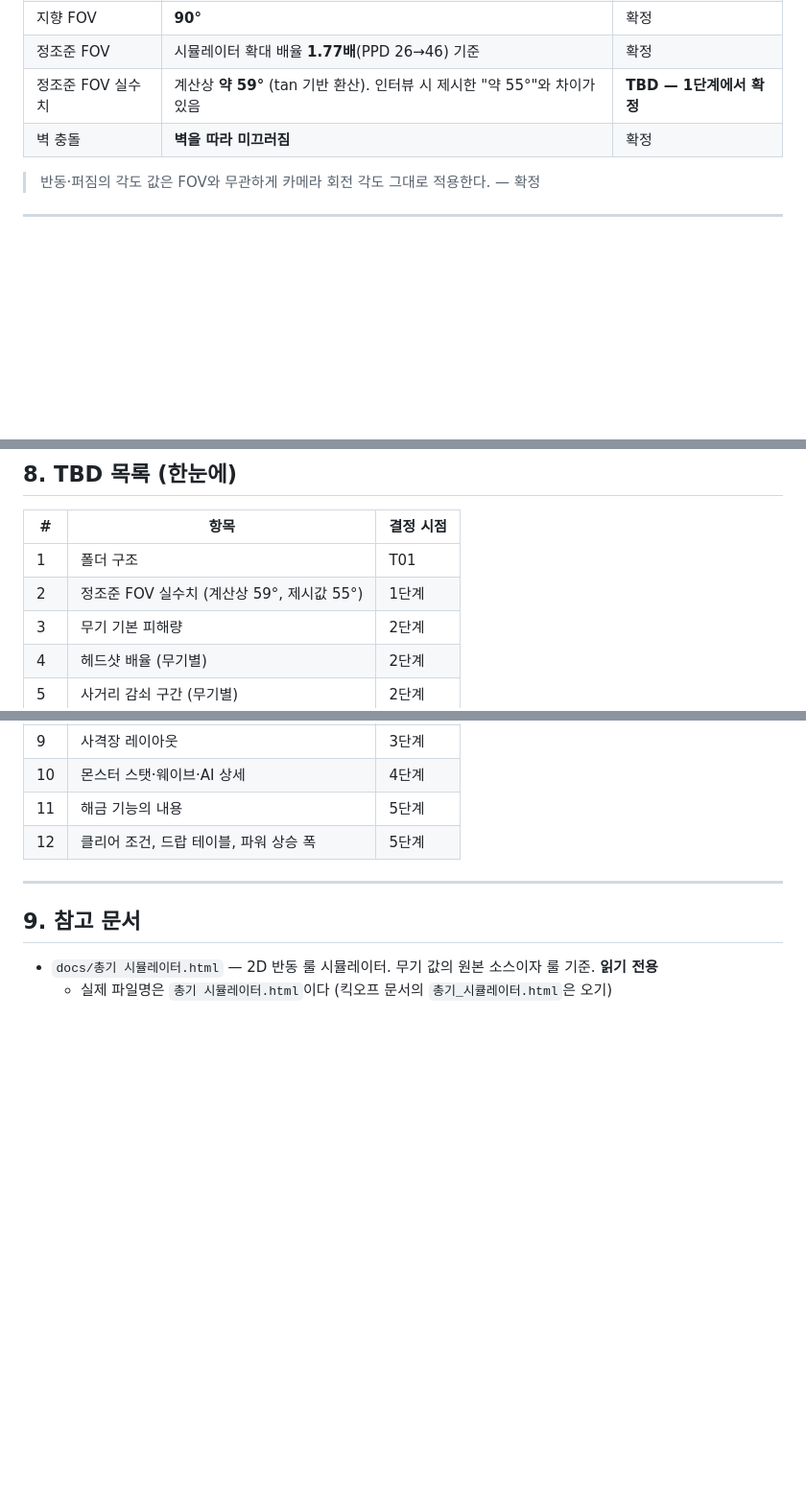
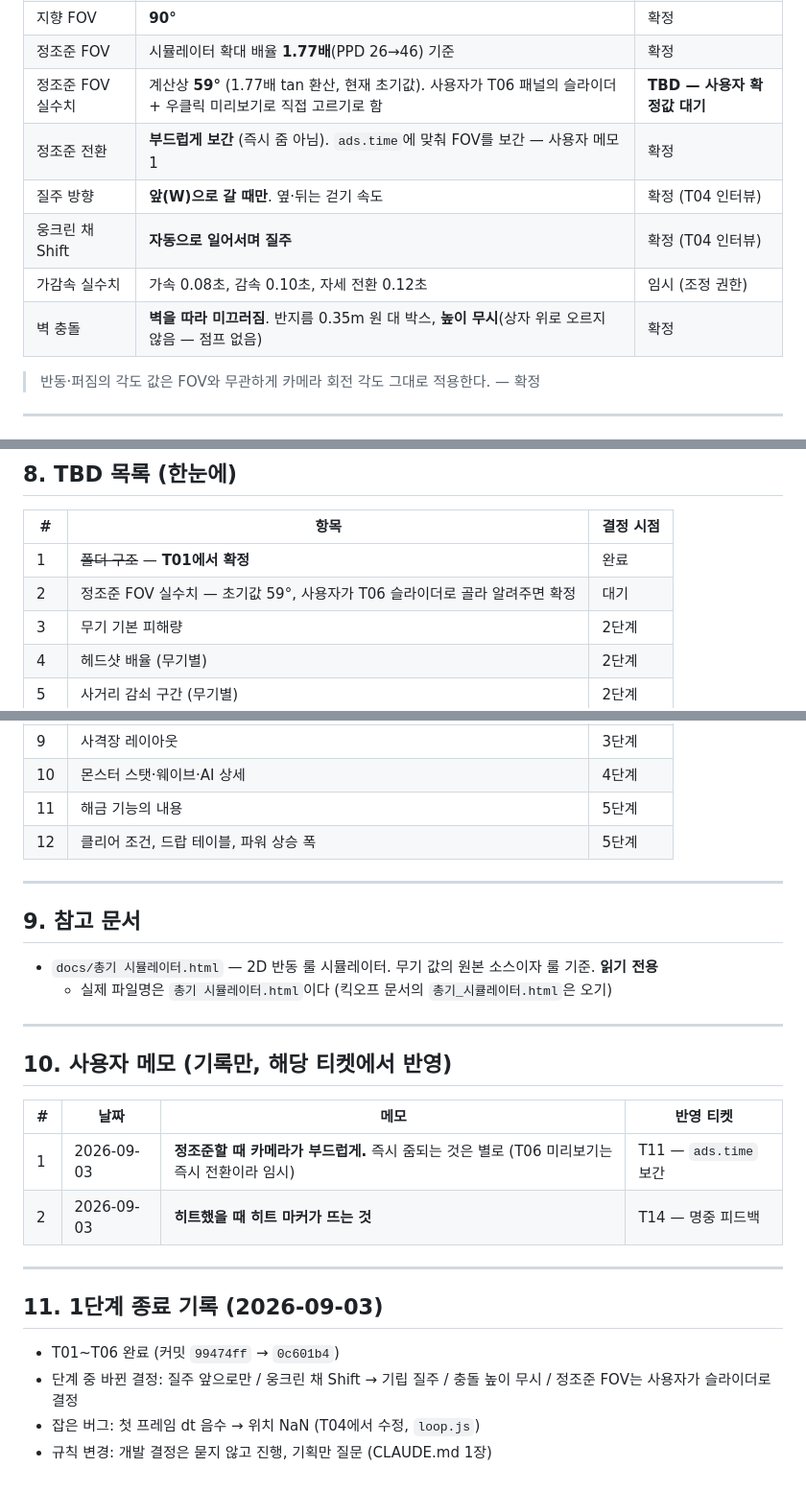
Before and after one commit to ieparei-stack/lootshooter-portfolio, a Markdown page: SPEC.md, 3 parts joined by grey strips. Shown at 96% size. GitHub-like rendering; blank space fills up the shorter version.

Commit message:
1단계 종료 문서 갱신
- SPEC: 폴더 구조 확정(TBD #1), 정조준 FOV 사용자 확정 대기(TBD #2), 1단계 중 결정 반영, 사용자 메모 2건, 1단계 종료 기록
- TASKS: 1단계 완료 표시, T11/T14에 메모 반영
- CLAUDE.md: 개발 결정은 묻지 않고 진행, 기획만 질문

Co-Authored-By: Claude Opus 5 <noreply@anthropic.com>

```diff
--- a/SPEC.md
+++ b/SPEC.md
@@ -83,8 +84,12 @@
 | 마우스 감도 | **기본 8.0, 범위 1~30**, 단위 **°/100px** (시뮬레이터와 동일) | 확정 |
 | 지향 FOV | **90°** | 확정 |
 | 정조준 FOV | 시뮬레이터 확대 배율 **1.77배**(PPD 26→46) 기준 | 확정 |
-| 정조준 FOV 실수치 | 계산상 **약 59°** (tan 기반 환산). 인터뷰 시 제시한 "약 55°"와 차이가 있음 | **TBD — 1단계에서 확정** |
-| 벽 충돌 | **벽을 따라 미끄러짐** | 확정 |
+| 정조준 FOV 실수치 | 계산상 **59°** (1.77배 tan 환산, 현재 초기값). 사용자가 T06 패널의 슬라이더 + 우클릭 미리보기로 직접 고르기로 함 | **TBD — 사용자 확정값 대기** |
+| 정조준 전환 | **부드럽게 보간** (즉시 줌 아님). `ads.time`에 맞춰 FOV를 보간 — 사용자 메모 1 | 확정 |
+| 질주 방향 | **앞(W)으로 갈 때만**. 옆·뒤는 걷기 속도 | 확정 (T04 인터뷰) |
+| 웅크린 채 Shift | **자동으로 일어서며 질주** | 확정 (T04 인터뷰) |
+| 가감속 실수치 | 가속 0.08초, 감속 0.10초, 자세 전환 0.12초 | 임시 (조정 권한) |
+| 벽 충돌 | **벽을 따라 미끄러짐**. 반지름 0.35m 원 대 박스, **높이 무시**(상자 위로 오르지 않음 — 점프 없음) | 확정 |
 
 > 반동·퍼짐의 각도 값은 FOV와 무관하게 카메라 회전 각도 그대로 적용한다. — 확정
 
@@ -162,8 +167,8 @@
 
 | # | 항목 | 결정 시점 |
 |---|---|---|
-| 1 | 폴더 구조 | T01 |
-| 2 | 정조준 FOV 실수치 (계산상 59°, 제시값 55°) | 1단계 |
+| 1 | ~~폴더 구조~~ — **T01에서 확정** | 완료 |
+| 2 | 정조준 FOV 실수치 — 초기값 59°, 사용자가 T06 슬라이더로 골라 알려주면 확정 | 대기 |
 | 3 | 무기 기본 피해량 | 2단계 |
 | 4 | 헤드샷 배율 (무기별) | 2단계 |
 | 5 | 사거리 감쇠 구간 (무기별) | 2단계 |
@@ -181,3 +186,21 @@
 
 - `docs/총기 시뮬레이터.html` — 2D 반동 룰 시뮬레이터. 무기 값의 원본 소스이자 룰 기준. **읽기 전용**
   - 실제 파일명은 `총기 시뮬레이터.html`이다 (킥오프 문서의 `총기_시큘레이터.html`은 오기)
+
+---
+
+## 10. 사용자 메모 (기록만, 해당 티켓에서 반영)
+
+| # | 날짜 | 메모 | 반영 티켓 |
+|---|---|---|---|
+| 1 | 2026-09-03 | **정조준할 때 카메라가 부드럽게.** 즉시 줌되는 것은 별로 (T06 미리보기는 즉시 전환이라 임시) | T11 — `ads.time` 보간 |
+| 2 | 2026-09-03 | **히트했을 때 히트 마커가 뜨는 것** | T14 — 명중 피드백 |
+
+---
+
+## 11. 1단계 종료 기록 (2026-09-03)
+
+- T01~T06 완료 (커밋 `99474ff` → `0c601b4`)
+- 단계 중 바뀐 결정: 질주 앞으로만 / 웅크린 채 Shift → 기립 질주 / 충돌 높이 무시 / 정조준 FOV는 사용자가 슬라이더로 결정
+- 잡은 버그: 첫 프레임 dt 음수 → 위치 NaN (T04에서 수정, `loop.js`)
+- 규칙 변경: 개발 결정은 묻지 않고 진행, 기획만 질문 (CLAUDE.md 1장)
```
Also changed, not shown: other parts of SPEC.md (+2 -1 lines), CLAUDE.md (+2 -1 lines), TASKS.md (+3 -3 lines).
